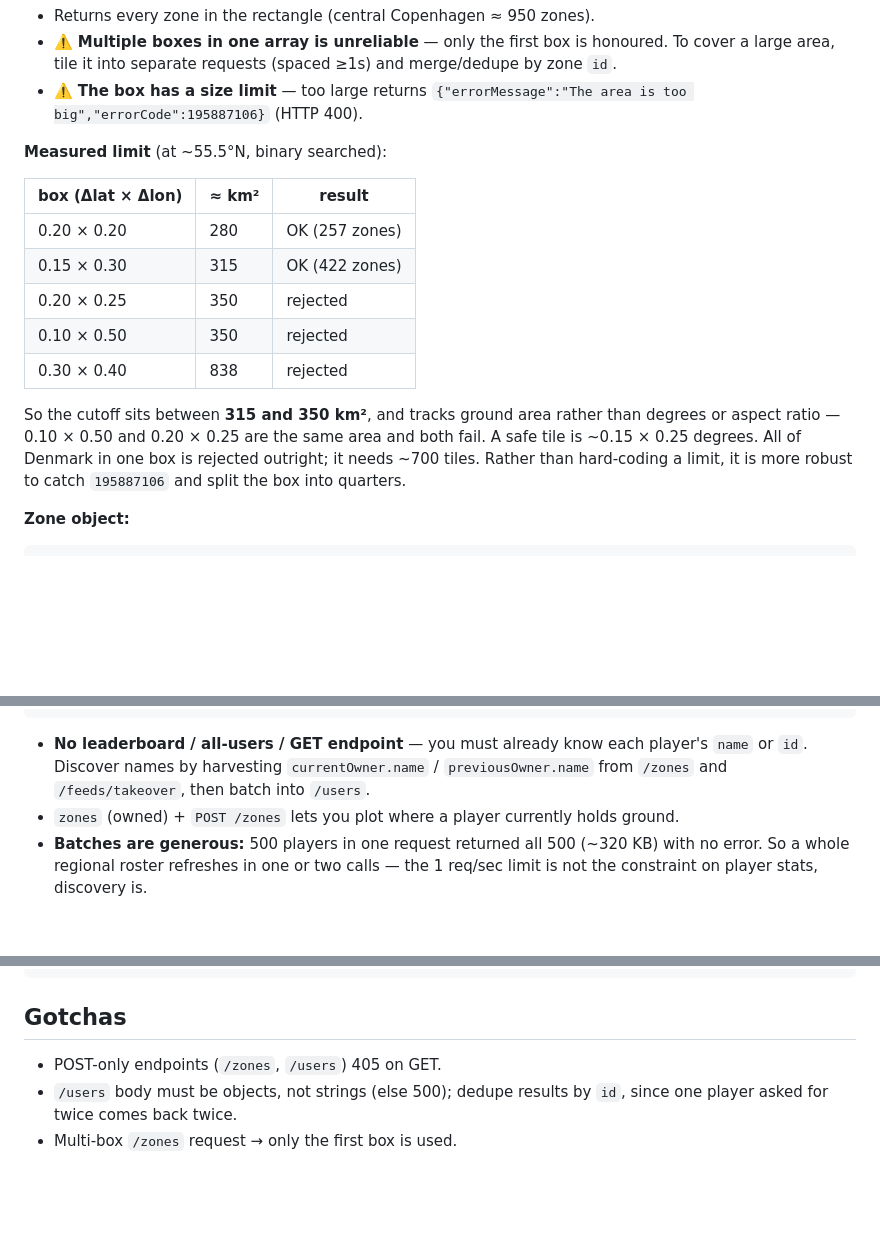
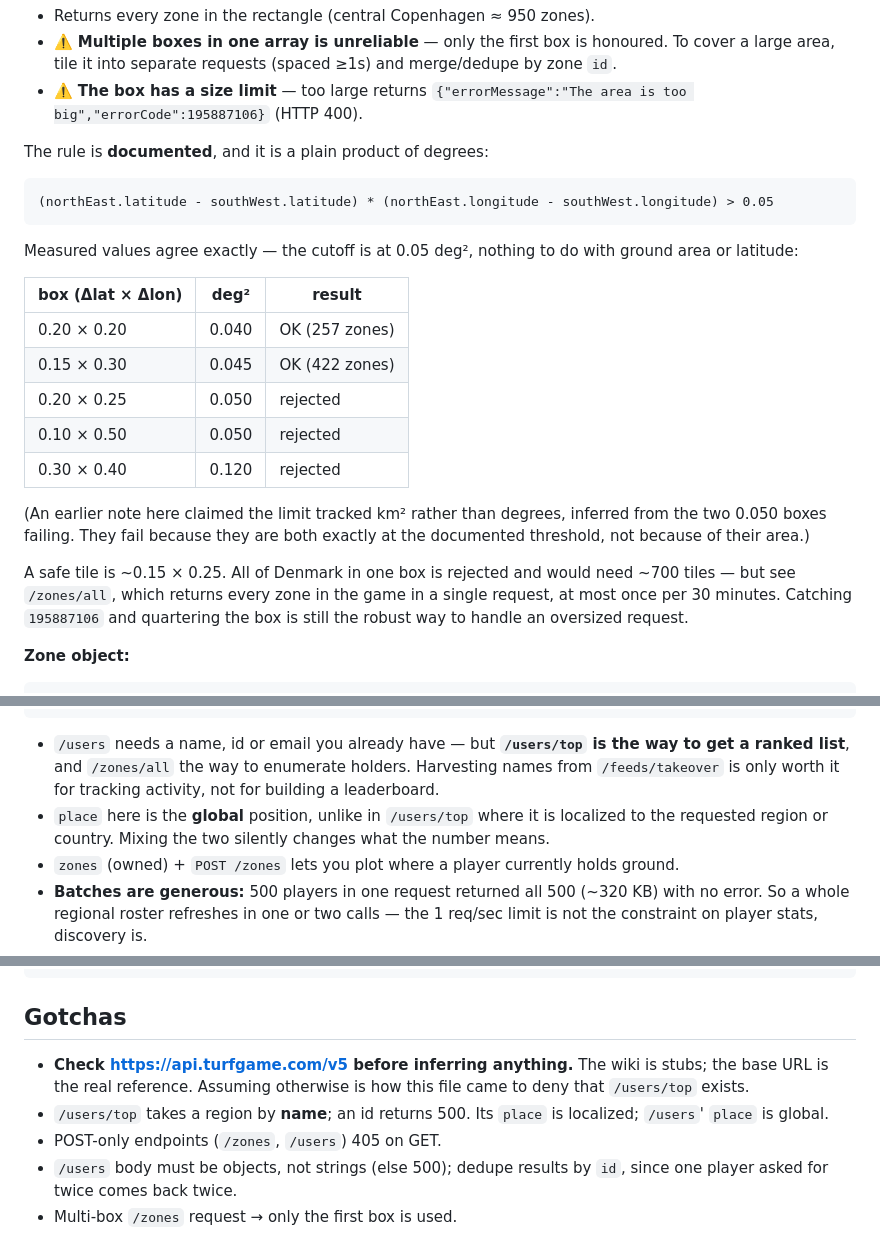
Before and after one commit to pstibrany/turf-zones, a Markdown page: TURF-API.md, 3 parts joined by grey strips. GitHub-like rendering; blank space fills up the shorter version.

````diff
--- a/TURF-API.md
+++ b/TURF-API.md
@@ -49,21 +88,31 @@ Body is an **array** of box objects:
 - ⚠️ **The box has a size limit** — too large returns
   `{"errorMessage":"The area is too big","errorCode":195887106}` (HTTP 400).
 
-**Measured limit** (at ~55.5°N, binary searched):
+The rule is **documented**, and it is a plain product of degrees:
 
-| box (Δlat × Δlon) | ≈ km² | result |
+```
+(northEast.latitude - southWest.latitude) * (northEast.longitude - southWest.longitude) > 0.05
+```
+
+Measured values agree exactly — the cutoff is at 0.05 deg², nothing to do with
+ground area or latitude:
+
+| box (Δlat × Δlon) | deg² | result |
 |---|---|---|
-| 0.20 × 0.20 | 280 | OK (257 zones) |
-| 0.15 × 0.30 | 315 | OK (422 zones) |
-| 0.20 × 0.25 | 350 | rejected |
-| 0.10 × 0.50 | 350 | rejected |
-| 0.30 × 0.40 | 838 | rejected |
+| 0.20 × 0.20 | 0.040 | OK (257 zones) |
+| 0.15 × 0.30 | 0.045 | OK (422 zones) |
+| 0.20 × 0.25 | 0.050 | rejected |
+| 0.10 × 0.50 | 0.050 | rejected |
+| 0.30 × 0.40 | 0.120 | rejected |
 
-So the cutoff sits between **315 and 350 km²**, and tracks ground area rather
-than degrees or aspect ratio — 0.10 × 0.50 and 0.20 × 0.25 are the same area and
-both fail. A safe tile is ~0.15 × 0.25 degrees. All of Denmark in one box is
-rejected outright; it needs ~700 tiles. Rather than hard-coding a limit, it is
-more robust to catch `195887106` and split the box into quarters.
+(An earlier note here claimed the limit tracked km² rather than degrees, inferred
+from the two 0.050 boxes failing. They fail because they are both exactly at the
+documented threshold, not because of their area.)
+
+A safe tile is ~0.15 × 0.25. All of Denmark in one box is rejected and would need
+~700 tiles — but see `/zones/all`, which returns every zone in the game in a
+single request, at most once per 30 minutes. Catching `195887106` and quartering
+the box is still the robust way to handle an oversized request.
 
 **Zone object:**
 
@@ -114,9 +163,13 @@ in one call). Plain string arrays (`["Siper"]`) return **500** — must be objec
 }
 ```
 
-- **No leaderboard / all-users / GET endpoint** — you must already know each
-  player's `name` or `id`. Discover names by harvesting `currentOwner.name` /
-  `previousOwner.name` from `/zones` and `/feeds/takeover`, then batch into `/users`.
+- `/users` needs a name, id or email you already have — but **`/users/top` is the
+  way to get a ranked list**, and `/zones/all` the way to enumerate holders.
+  Harvesting names from `/feeds/takeover` is only worth it for tracking activity,
+  not for building a leaderboard.
+- `place` here is the **global** position, unlike in `/users/top` where it is
+  localized to the requested region or country. Mixing the two silently changes
+  what the number means.
 - `zones` (owned) + `POST /zones` lets you plot where a player currently holds ground.
 - **Batches are generous:** 500 players in one request returned all 500
   (~320 KB) with no error. So a whole regional roster refreshes in one or two
@@ -237,6 +291,11 @@ A new zone — no `currentOwner` at all, and the never-taken sentinel date:
 
 ## Gotchas
 
+- **Check <https://api.turfgame.com/v5> before inferring anything.** The wiki is
+  stubs; the base URL is the real reference. Assuming otherwise is how this file
+  came to deny that `/users/top` exists.
+- `/users/top` takes a region by **name**; an id returns 500. Its `place` is
+  localized; `/users`' `place` is global.
 - POST-only endpoints (`/zones`, `/users`) 405 on GET.
 - `/users` body must be objects, not strings (else 500); dedupe results by `id`,
   since one player asked for twice comes back twice.
````
Also changed, not shown: other parts of TURF-API.md (+48 -8 lines).
